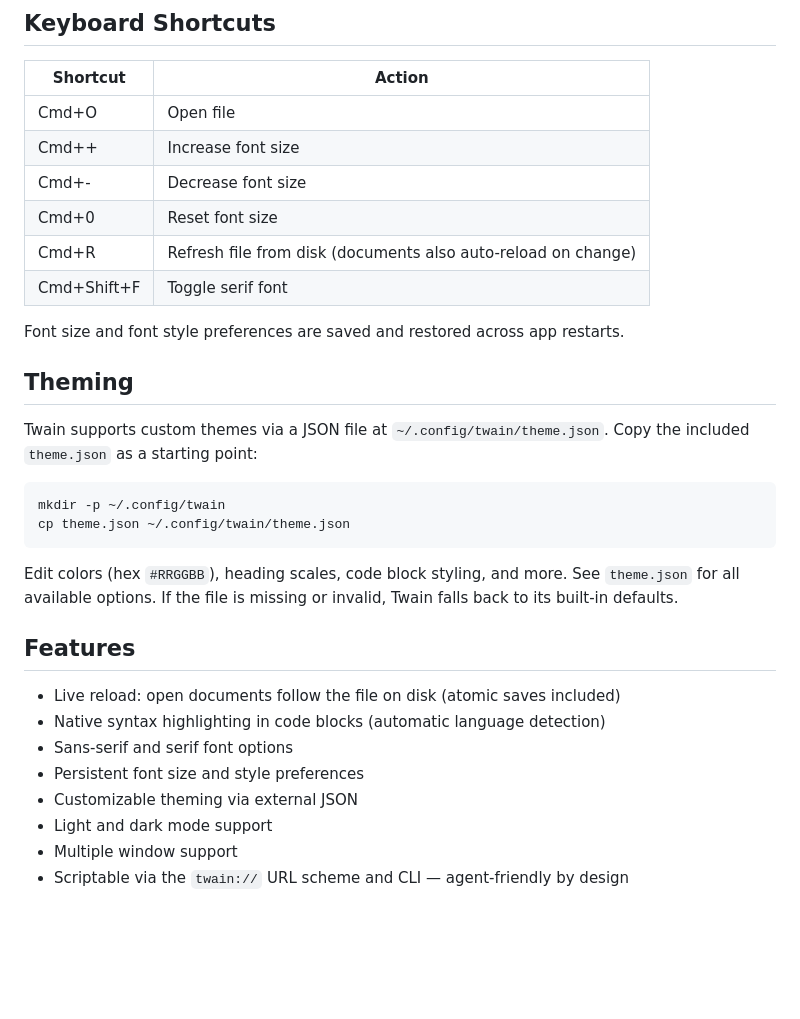
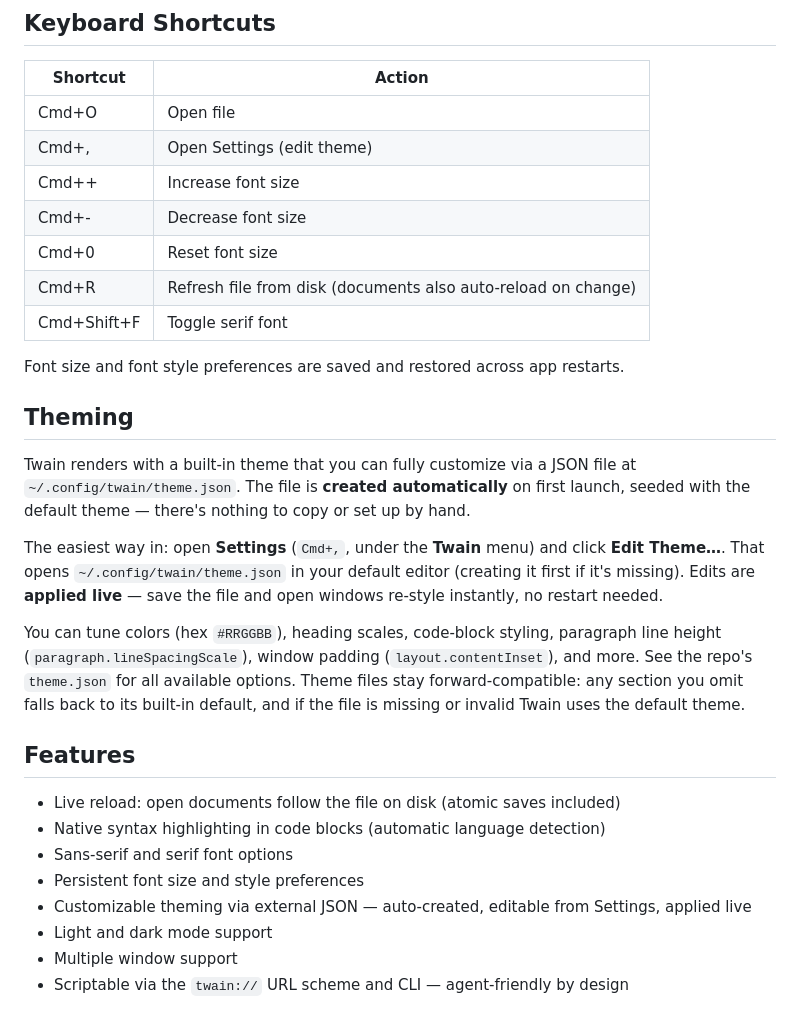
Before and after one commit to y-a-v-a/Twain, a Markdown page: README.md, the part around the change. Rendered like a GitHub page; blank space fills up the shorter version.

Commit message:
docs(readme): document auto-created, Settings-editable theming
The theme file is now created on first launch and editable via Settings →
Edit Theme with live reload, so drop the manual mkdir/cp setup and document
the Cmd+, shortcut, the new layout.contentInset / paragraph.lineSpacingScale
options, and the forward-compatible fallback for omitted sections.

Co-Authored-By: Claude Opus 4.8 <noreply@anthropic.com>
Claude-Session: https://claude.ai/code/session_012BEEvmMVZp7hSBc6THke1H

````diff
--- a/README.md
+++ b/README.md
@@ -42,6 +42,7 @@ See `twain --help` for all options.
 | Shortcut | Action |
 |----------|--------|
 | Cmd+O | Open file |
+| Cmd+, | Open Settings (edit theme) |
 | Cmd++ | Increase font size |
 | Cmd+- | Decrease font size |
 | Cmd+0 | Reset font size |
@@ -52,14 +53,20 @@ Font size and font style preferences are saved and restored across app restarts.
 
 ## Theming
 
-Twain supports custom themes via a JSON file at `~/.config/twain/theme.json`. Copy the included `theme.json` as a starting point:
+Twain renders with a built-in theme that you can fully customize via a JSON file at
+`~/.config/twain/theme.json`. The file is **created automatically** on first launch, seeded
+with the default theme — there's nothing to copy or set up by hand.
 
-```bash
-mkdir -p ~/.config/twain
-cp theme.json ~/.config/twain/theme.json
-```
+The easiest way in: open **Settings** (`Cmd+,`, under the **Twain** menu) and click
+**Edit Theme…**. That opens `~/.config/twain/theme.json` in your default editor (creating it
+first if it's missing). Edits are **applied live** — save the file and open windows re-style
+instantly, no restart needed.
 
-Edit colors (hex `#RRGGBB`), heading scales, code block styling, and more. See `theme.json` for all available options. If the file is missing or invalid, Twain falls back to its built-in defaults.
+You can tune colors (hex `#RRGGBB`), heading scales, code-block styling, paragraph line height
+(`paragraph.lineSpacingScale`), window padding (`layout.contentInset`), and more. See the
+repo's `theme.json` for all available options. Theme files stay forward-compatible: any section
+you omit falls back to its built-in default, and if the file is missing or invalid Twain uses
+the default theme.
 
 ## Features
 
@@ -67,7 +74,7 @@ Edit colors (hex `#RRGGBB`), heading scales, code block styling, and more. See `
 - Native syntax highlighting in code blocks (automatic language detection)
 - Sans-serif and serif font options
 - Persistent font size and style preferences
-- Customizable theming via external JSON
+- Customizable theming via external JSON — auto-created, editable from Settings, applied live
 - Light and dark mode support
 - Multiple window support
 - Scriptable via the `twain://` URL scheme and CLI — agent-friendly by design
````
